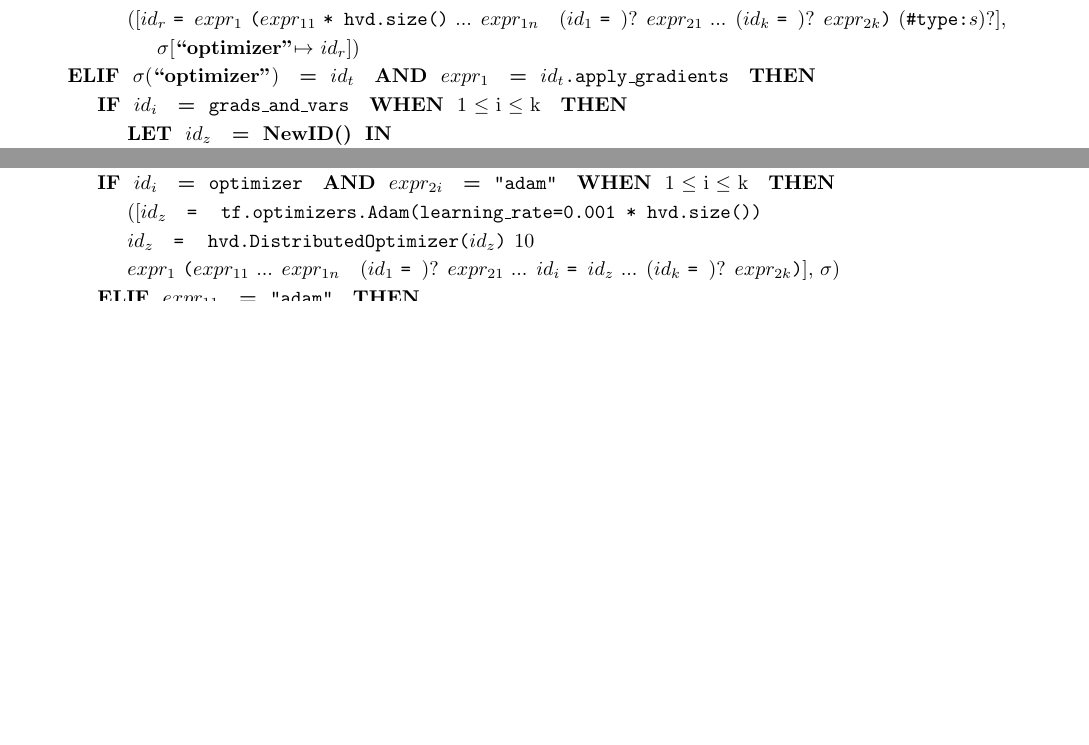
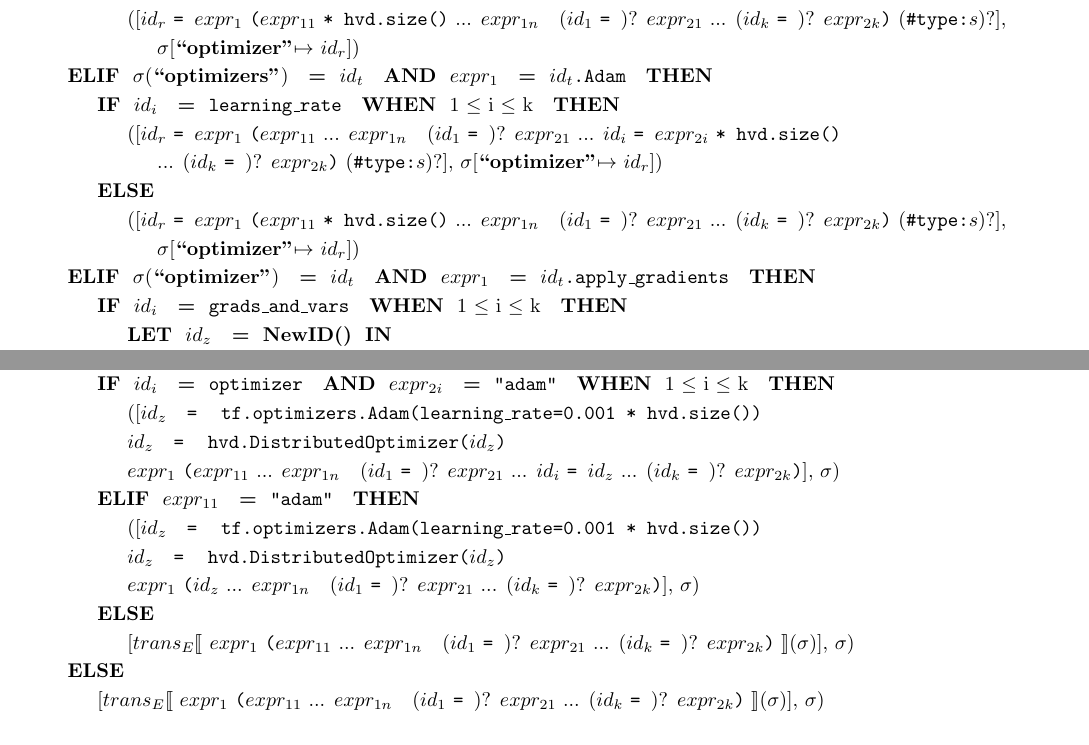
Before and after one commit to kaist-plrg/python-analyzer, a LaTeX document (trans/trans.tex, which reads trans/tran_rule_tf2.tex): two parts of pages 6 and 10 of 17, joined at a grey line, cut so that both start at the same text, the shorter picture padded with empty space. Compiled offline with pdfLaTeX.

Commit message:
Add and impl rule for optimziers.Adam

```diff
--- a/trans/tran_rule_tf2.tex
+++ b/trans/tran_rule_tf2.tex
@@ -133,6 +134,15 @@
   \inden\inden \ktelse \\
   \inden\inden\inden ([\nidsubs{r} \oassign \nexprsubs{1} \sparen{\nexprsubs{11} {\tt * hvd.size()} ... \nexprsubs{1n} ~ \op{(\nidsubs{1} \oassign)} \nexprsubs{21} ... \op{(\nidsubs{k} \oassign)} \nexprsubs{2k}} \optypcomm], \\
   \inden\inden\inden\inden \smodenv[\optmizer $\mapsto$ \nidsubs{r}])\\
+
+  \inden \ktelif  ~ \smodenv(\optimizers) ~ \kteq ~ \nidsubs{t} ~ \ktand ~ \nexprsubs{1} ~ \kteq ~ {\tt \nidsubs{t}.Adam} ~ \ktthen\\
+  \inden\inden \ktif ~ \nidsubs{i} ~ \kteq ~ {\tt learning\_rate} ~ \ktwhen ~ 1 $\leq$ i $\leq$ k ~ \ktthen\\
+  \inden\inden\inden ([\nidsubs{r} \oassign \nexprsubs{1} \sparen{\nexprsubs{11} ... \nexprsubs{1n} ~ \op{(\nidsubs{1} \oassign)} \nexprsubs{21} ... \nidsubs{i} \oassign \nexprsubs{2i} {\tt * hvd.size()}\\
+  \inden\inden\inden\inden ... \op{(\nidsubs{k} \oassign)} \nexprsubs{2k}} \optypcomm], \smodenv[\optmizer $\mapsto$ \nidsubs{r}])\\
+  \inden\inden \ktelse \\
+  \inden\inden\inden ([\nidsubs{r} \oassign \nexprsubs{1} \sparen{\nexprsubs{11} {\tt * hvd.size()} ... \nexprsubs{1n} ~ \op{(\nidsubs{1} \oassign)} \nexprsubs{21} ... \op{(\nidsubs{k} \oassign)} \nexprsubs{2k}} \optypcomm], \\
+  \inden\inden\inden\inden \smodenv[\optmizer $\mapsto$ \nidsubs{r}])\\
+
   \inden \ktelif  ~ \smodenv(\optmizer) ~ \kteq ~ \nidsubs{t} ~ \ktand ~ \nexprsubs{1} ~ \kteq ~ {\tt \nidsubs{t}.apply\_gradients} ~ \ktthen\\
   \inden\inden \ktif ~ \nidsubs{i} ~ \kteq ~ {\tt grads\_and\_vars} ~ \ktwhen ~ 1 $\leq$ i $\leq$ k ~ \ktthen\\
   \inden\inden\inden \ktlet ~ \nidsubs{z} ~ \kteq ~ \newid ~ \ktin \\
@@ -397,7 +405,7 @@
   \inden\inden\inden [\texpr{\nexprsubs{1} \sparen{\nexprsubs{11}  ... \nexprsubs{1n} ~ \op{(\nidsubs{1} \oassign)} \nexprsubs{21} ... \op{(\nidsubs{k} \oassign)} \nexprsubs{2k}}}{\smodenv}], \smodenv)\\
   \inden \ktelse \\
   \inden\inden [\texpr{\nexprsubs{1} \sparen{\nexprsubs{11}  ... \nexprsubs{1n} ~ \op{(\nidsubs{1} \oassign)} \nexprsubs{21} ... \op{(\nidsubs{k} \oassign)} \nexprsubs{2k}}}{\smodenv}], \smodenv)\\
-\end{tabular}\\\vpar
+\end{longtable}
 
 \noindent
 {\bf A general form of expr statements except for the strict form}
--- a/trans/trans.tex
+++ b/trans/trans.tex
@@ -7,6 +7,7 @@
 \usepackage{stmaryrd}
 \usepackage{array}
 \usepackage{amsmath}
+\usepackage{longtable}
 
 \newcommand\finarrow{\mathrel{\stackrel{\makebox[0pt]{\mbox{\normalfont\tiny fin}}}{\ensuremath{\rightarrow}}}}
 
@@ -212,6 +213,7 @@
 \newcommand{\tkeras}{{\tt\bf ``keras"}}
 \newcommand{\model}{{\tt\bf ``model"}}
 \newcommand{\os}{{\tt\bf ``os"}}
+\newcommand{\optimizers}{{\tt\bf ``optimizers"}}
 
 % auxiliary table function
 \newcommand{\typdesc}[1]{
```
Also changed, not shown: trans/trans.pdf, trans/tran_rule_tf2.tex (7 more changed lines), 2 other files.
